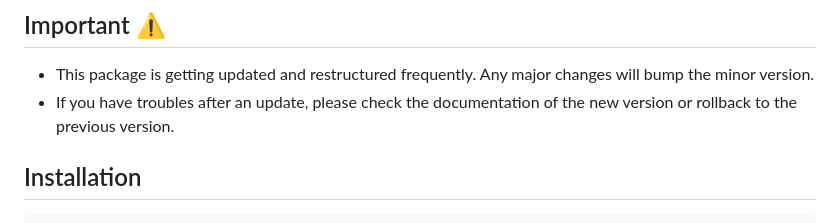
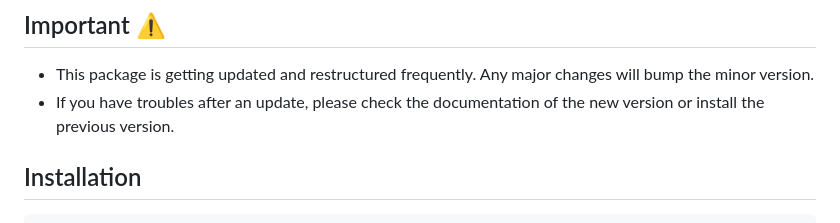
Before and after one commit to ArturNiko/threads.js, a Markdown page: README.md, the part around the change. Drawn GitHub-style.

Commit message:
typo readme

```diff
--- a/README.md
+++ b/README.md
@@ -18,7 +18,7 @@
 ## Important ⚠️
 
 - This package is getting updated and restructured frequently. Any major changes will bump the minor version.
-- If you have troubles after an update, please check the documentation of the new version or rollback to the previous version.
+- If you have troubles after an update, please check the documentation of the new version or install the previous version.
 
 
 ## Installation
```
